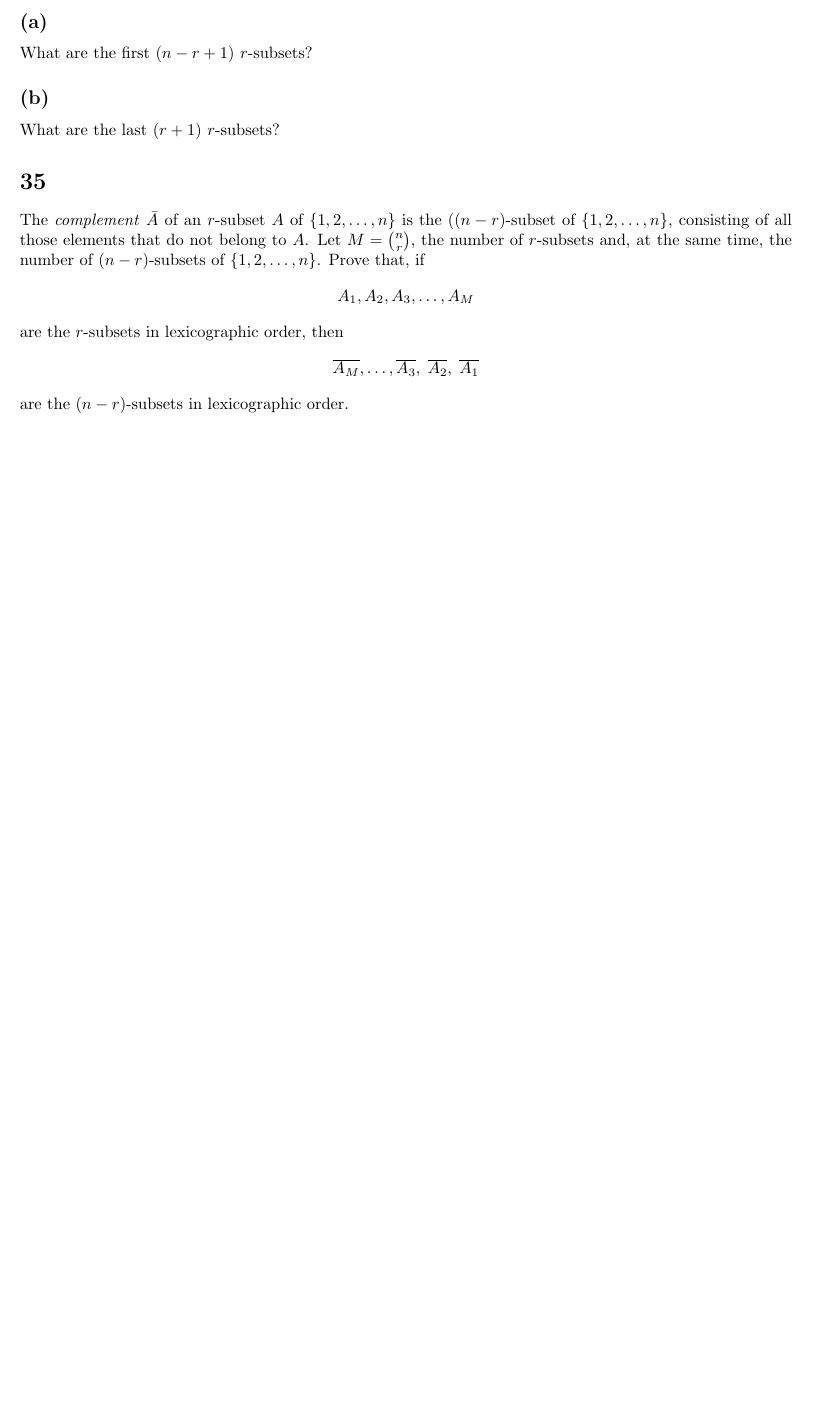
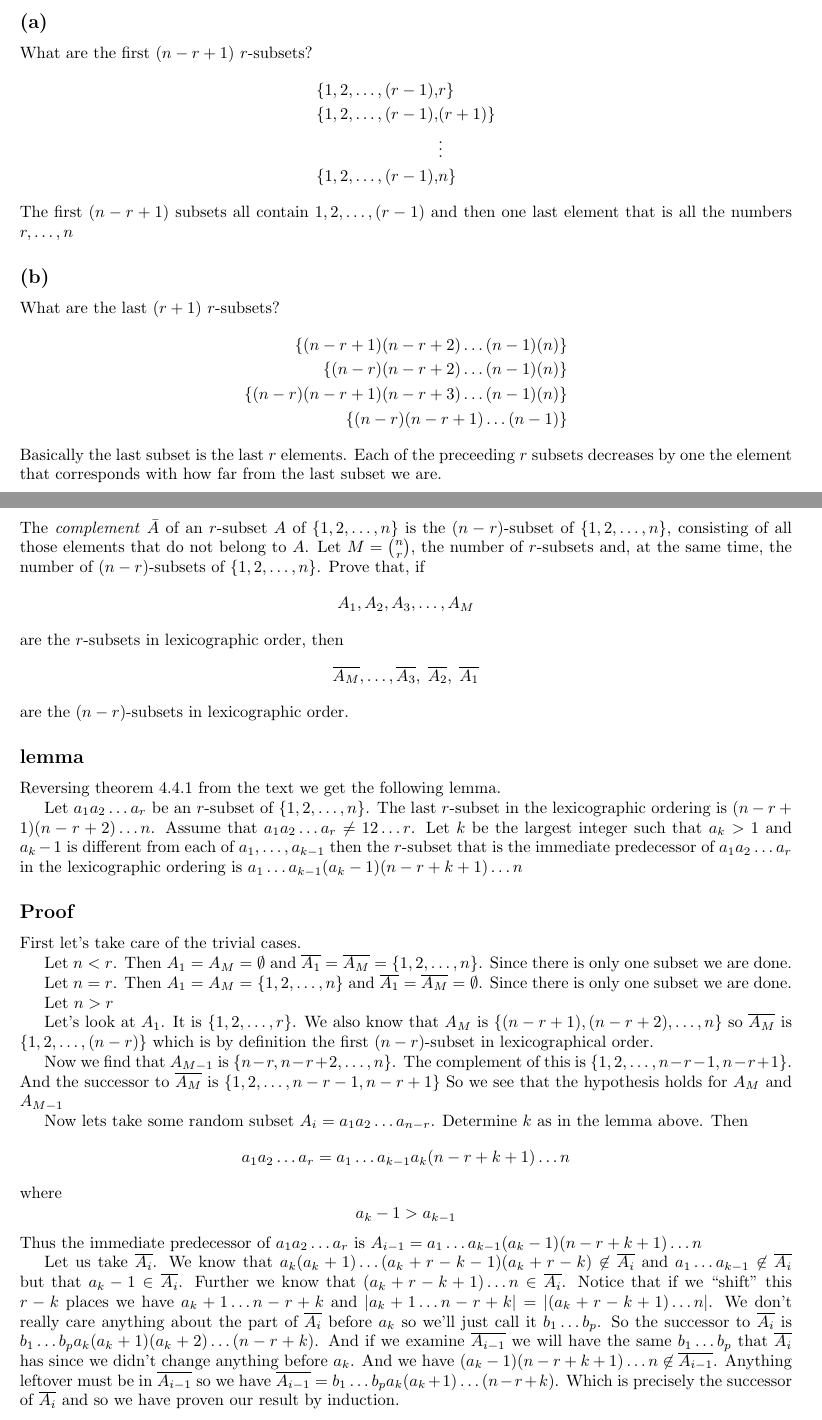
Before and after one commit to ylixir/school, a LaTeX document (combinatorics/combinatorics-hw-2014-02-12.tex): part of page 3 of 3 before the commit and two parts of pages 3 and 4 of 4 after it, the two joined at a grey line, cut so that both start at the same text, the shorter picture padded with empty space. Compiled offline with pdfLaTeX.

Commit message:
finished 2/12 homework

```diff
--- a/combinatorics/combinatorics-hw-2014-02-12.tex
+++ b/combinatorics/combinatorics-hw-2014-02-12.tex
@@ -135,12 +135,51 @@ Using theorem 4.4.2 we have:
 Consider the r-subsets of $\{1,2,\dots,n\}$ in lexicographic order.
 \subsection*{(a)}
 What are the first $(n-r+1)$ $r$-subsets?
+\begin{align*}
+  \{1,2,\dots, (r-1),&r\}\\
+  \{1,2,\dots, (r-1),&(r+1)\}\\
+  &\vdots\\
+  \{1,2,\dots, (r-1),&n\}
+\end{align*}
+The first $(n-r+1)$ subsets all contain $1,2,\dots,(r-1)$ and then one last element that is all the numbers $r,\dots,n$
 \subsection*{(b)}
 What are the last $(r+1)$ $r$-subsets?
+\begin{align*}
+  \{(n-r+1)(n-r+2)\dots(n-1)(n)\}\\
+  \{(n-r)(n-r+2)\dots(n-1)(n)\}\\
+  \{(n-r)(n-r+1)(n-r+3)\dots(n-1)(n)\}\\
+  \{(n-r)(n-r+1)\dots(n-1)\}
+\end{align*}
+Basically the last subset is the last $r$ elements. Each of the preceeding $r$ subsets decreases by one the element that corresponds with how far from the last subset we are.
 \section*{35}
-The \emph{complement} $\bar{A}$ of an $r$-subset $A$ of $\{1,2,\dots,n\}$ is the $((n-r)$-subset of $\{1,2,\dots,n\}$, consisting of all those elements that do not belong to $A$. Let $M=\binom{n}{r}$, the number of $r$-subsets and, at the same time, the number of $(n-r)$-subsets of $\{1,2,\dots,n\}$. Prove that, if
+The \emph{complement} $\bar{A}$ of an $r$-subset $A$ of $\{1,2,\dots,n\}$ is the $(n-r)$-subset of $\{1,2,\dots,n\}$, consisting of all those elements that do not belong to $A$. Let $M=\binom{n}{r}$, the number of $r$-subsets and, at the same time, the number of $(n-r)$-subsets of $\{1,2,\dots,n\}$. Prove that, if
 \[A_1,A_2,A_3,\dots,A_M\]
 are the $r$-subsets in lexicographic order, then
 \[\overline{A_M},\dots,\overline{A_3},\;\overline{A_2},\;\overline{A_1}\]
 are the $(n-r)$-subsets in lexicographic order.
+\subsection*{lemma}
+Reversing theorem 4.4.1 from the text we get the following lemma.
+
+Let $a_1a_2\dots a_r$ be an $r$-subset of $\{1,2,\dots,n\}$. The last $r$-subset in the lexicographic ordering is $(n-r+1)(n-r+2)\dots n$. Assume that $a_1a_2\dots a_r\neq 12\dots r$. Let $k$ be the largest integer such that $a_k>1$ and $a_k-1$ is different from each of $a_1,\dots,a_{k-1}$ then the $r$-subset that is the immediate predecessor of $a_1a_2\dots a_r$ in the lexicographic ordering is $a_1\dots a_{k-1}(a_k-1)(n-r+k+1)\dots n$
+\subsection*{Proof}
+First let's take care of the trivial cases.
+
+Let $n<r$. Then $A_1=A_M=\emptyset$ and $\overline{A_1}=\overline{A_M}=\{1,2,\dots,n\}$. Since there is only one subset we are done.
+
+Let $n=r$. Then $A_1=A_M=\{1,2,\dots,n\}$ and $\overline{A_1}=\overline{A_M}=\emptyset$. Since there is only one subset we are done.
+
+Let $n>r$
+
+Let's look at $A_1$. It is $\{1,2,\dots,r\}$. We also know that $A_M$ is $\{(n-r+1),(n-r+2),\dots,n\}$ so $\overline{A_M}$ is $\{1,2,\dots,(n-r)\}$ which is by definition the first $(n-r)$-subset in lexicographical order.
+
+Now we find that $A_{M-1}$ is $\{n-r,n-r+2,\dots,n\}$. The complement of this is $\{1,2,\dots,n-r-1,n-r+1\}$. And the successor to $\overline{A_M}$ is $\{1,2,\dots,n-r-1,n-r+1\}$ So we see that the hypothesis holds for $A_M$ and $A_{M-1}$
+
+Now lets take some random subset $A_i=a_1a_2\dots a_{n-r}$. Determine $k$ as in the lemma above. Then
+\[a_1a_2\dots a_r=a_1\dots a_{k-1}a_k(n-r+k+1)\dots n\]
+where \[a_k-1>a_{k-1}\]
+Thus the immediate predecessor of $a_1a_2\dots a_r$ is $A_{i-1}=a_1\dots a_{k-1}(a_k-1)(n-r+k+1)\dots n$
+
+Let us take $\overline{A_{i}}$. We know that $a_k(a_k+1)\dots (a_k+r-k-1)(a_k+r-k)\not\in\overline{A_i}$ and $a_1\dots a_{k-1}\not\in\overline{A_i}$ but that $a_k-1\in\overline{A_i}$. Further we know that $(a_k+r-k+1)\dots n\in\overline{A_i}$. Notice that if we ``shift'' this $r-k$ places we have $a_k+1\dots n-r+k$ and $|a_k+1\dots n-r+k|=|(a_k+r-k+1)\dots n|$. We don't really care anything about the part of $\overline{A_i}$ before $a_k$ so we'll just call it $b_1\dots b_p$. So the successor to $\overline{A_i}$ is $b_1\dots b_pa_k(a_k+1)(a_k+2)\dots (n-r+k)$.
+And if we examine $\overline{A_{i-1}}$ we will have the same $b_1\dots b_p$ that $\overline{A_i}$ has since we didn't change anything before $a_k$. And we have $(a_k-1)(n-r+k+1)\dots n\not\in\overline{A_{i-1}}$. Anything leftover must be in $\overline{A_{i-1}}$ so we have $\overline{A_{i-1}}=b_1\dots b_pa_k(a_k+1)\dots(n-r+k)$. Which is precisely the successor of $\overline{A_i}$ and so we have proven our result by induction.
+
 \end{document}
```
Also changed, not shown: combinatorics/combinatorics-hw-2014-02-12.pdf.
